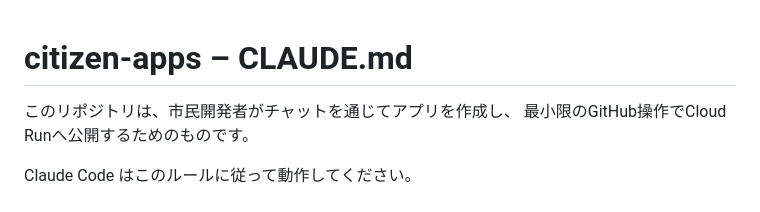
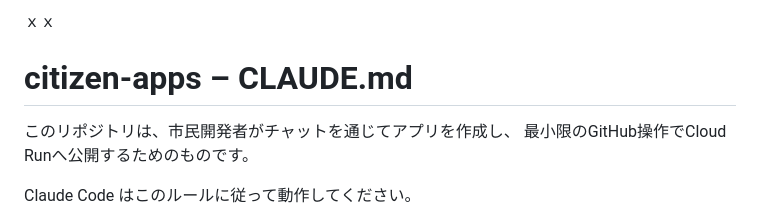
Before and after one commit to citizen-dev-lab/citizen-apps, a Markdown page: CLAUDE.md, the part around the change. GitHub-like rendering.

```diff
--- a/CLAUDE.md
+++ b/CLAUDE.md
@@ -1,3 +1,4 @@
+ｘｘ
 # citizen-apps – CLAUDE.md
 
 このリポジトリは、市民開発者がチャットを通じてアプリを作成し、
```
